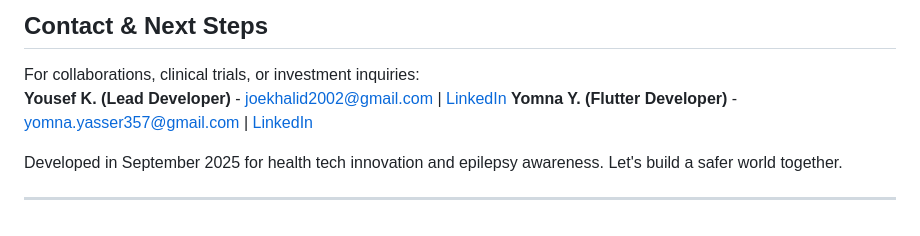
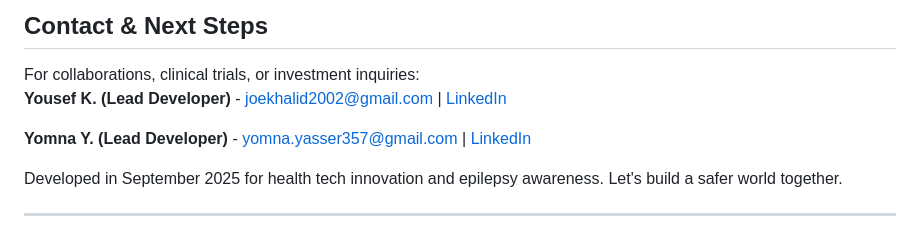
Before and after one commit to yousef2342K/NeuroGuard, a Markdown page: README.md, the part around the change. GitHub-like rendering.

```diff
--- a/README.md
+++ b/README.md
@@ -163,7 +163,8 @@ This project is licensed under the MIT License - see [LICENSE](LICENSE) for deta
 
 For collaborations, clinical trials, or investment inquiries:
 **Yousef K. (Lead Developer)** - [joekhalid2002@gmail.com](mailto:joekhalid2002@gmail.com) | [LinkedIn](https://www.linkedin.com/in/youssif-khalid-654b872a5)
-**Yomna Y. (Flutter Developer)** - [yomna.yasser357@gmail.com](mailto:yomna.yasser357@gmail.com) | [LinkedIn](](https://www.linkedin.com/in/yomna-yasser-132182296))
+
+**Yomna Y. (Lead Developer)** - [yomna.yasser357@gmail.com](mailto:yomna.yasser357@gmail.com) | [LinkedIn](](https://www.linkedin.com/in/yomna-yasser-132182296))
 
 
 Developed in September 2025 for health tech innovation and epilepsy awareness. Let's build a safer world together.
```
